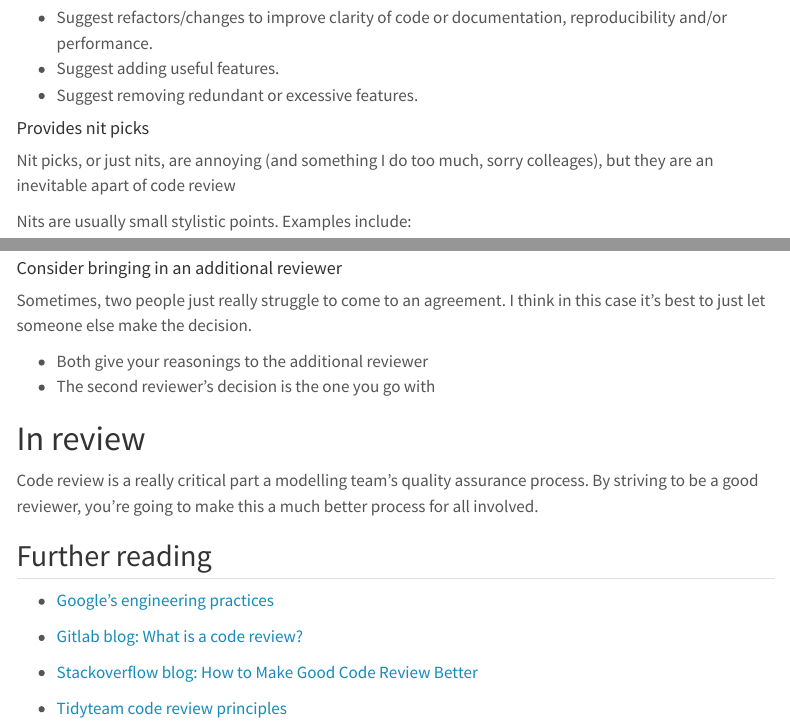
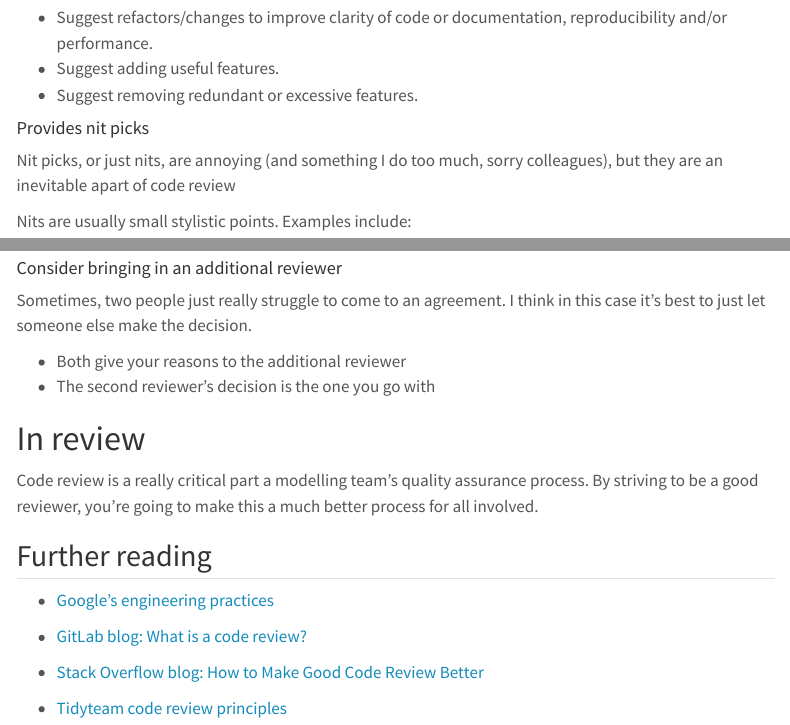
Before and after one commit to jcken95/jcken95.github.io, a Quarto document (projects/code_review.qmd): the page in a window 1100 px wide, from 3900 px down, and a second part further down, joined at a grey line. Rendered offline with R 4.5, knitr and Pandoc in place of Quarto, with nearby package versions; menus at the side of the page are left out.

Commit message:
chore: spellcheck

```diff
--- a/projects/code_review.qmd
+++ b/projects/code_review.qmd
@@ -140,7 +140,7 @@ You should not just be looking for things that are wrong with the code, but also
 
 #### Provides nit picks
 
-Nit picks, or just nits, are annoying (and something I do too much, sorry colleages), but they are an inevitable apart of code review
+Nit picks, or just nits, are annoying (and something I do too much, sorry colleagues), but they are an inevitable apart of code review
 
 Nits are usually small stylistic points. Examples include:
 
@@ -243,7 +243,7 @@ It's also worth setting up a (video) meeting about the code. Communication nuanc
 
 Sometimes, two people just really struggle to come to an agreement. I think in this case it's best to just let someone else make the decision.
 
-  * Both give your reasonings to the additional reviewer
+  * Both give your reasons to the additional reviewer
   * The second reviewer's decision is the one you go with
 
 
@@ -255,8 +255,8 @@ Code review is a really critical part a modelling team's quality assurance proce
 
 * [Google's engineering practices](https://google.github.io/eng-practices/review/reviewer/looking-for.html)
 
-* [Gitlab blog: What is a code review?](https://about.gitlab.com/topics/version-control/what-is-code-review/)
+* [GitLab blog: What is a code review?](https://about.gitlab.com/topics/version-control/what-is-code-review/)
 
-* [Stackoverflow blog: How to Make Good Code Review Better](https://stackoverflow.blog/2019/09/30/how-to-make-good-code-reviews-better/)
+* [Stack Overflow blog: How to Make Good Code Review Better](https://stackoverflow.blog/2019/09/30/how-to-make-good-code-reviews-better/)
 
 * [Tidyteam code review principles](https://code-review.tidyverse.org/ )
```
